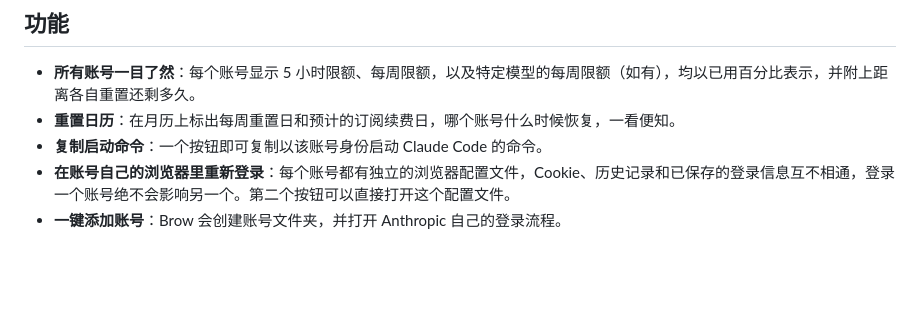
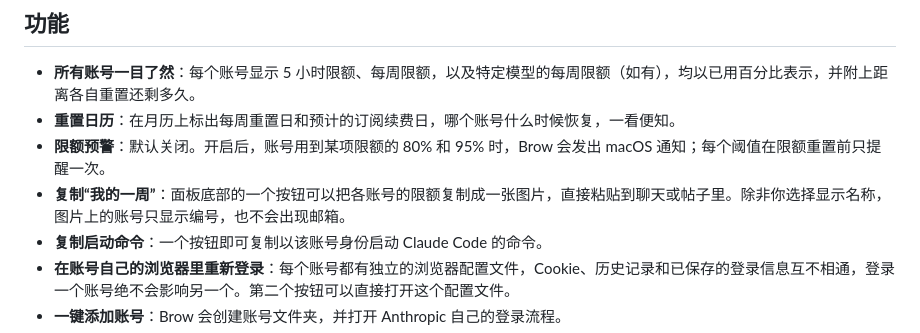
Before and after one commit to efim0v/brow, a Markdown page: README.zh-CN.md, the part around the change. Rendered like a GitHub page; blank space fills up the shorter version.

```diff
--- a/README.zh-CN.md
+++ b/README.zh-CN.md
@@ -55,6 +55,8 @@ Brow 适合同时持有多个 Claude 订阅、在每个订阅上分别进行 AI
 
 - **所有账号一目了然**：每个账号显示 5 小时限额、每周限额，以及特定模型的每周限额（如有），均以已用百分比表示，并附上距离各自重置还剩多久。
 - **重置日历**：在月历上标出每周重置日和预计的订阅续费日，哪个账号什么时候恢复，一看便知。
+- **限额预警**：默认关闭。开启后，账号用到某项限额的 80% 和 95% 时，Brow 会发出 macOS 通知；每个阈值在限额重置前只提醒一次。
+- **复制“我的一周”**：面板底部的一个按钮可以把各账号的限额复制成一张图片，直接粘贴到聊天或帖子里。除非你选择显示名称，图片上的账号只显示编号，也不会出现邮箱。
 - **复制启动命令**：一个按钮即可复制以该账号身份启动 Claude Code 的命令。
 - **在账号自己的浏览器里重新登录**：每个账号都有独立的浏览器配置文件，Cookie、历史记录和已保存的登录信息互不相通，登录一个账号绝不会影响另一个。第二个按钮可以直接打开这个配置文件。
 - **一键添加账号**：Brow 会创建账号文件夹，并打开 Anthropic 自己的登录流程。
```
Also changed, not shown: README.md (+2 -0 lines), README.ru.md (+2 -0 lines).
